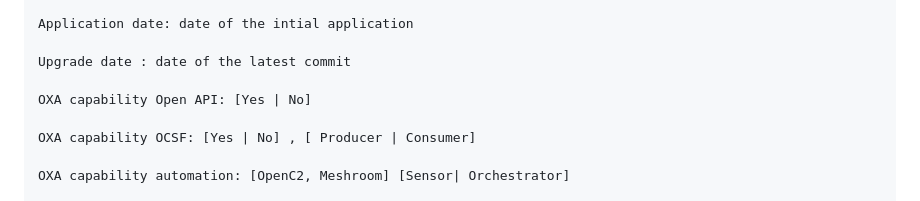
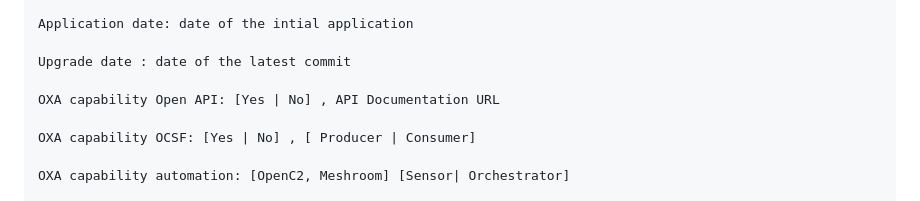
Before and after one commit to opencybersecurityalliance/oxa, a Markdown page: label.md, the part around the change. GitHub-like rendering.

Commit message:
Update label.md
add API doc link

```diff
--- a/label.md
+++ b/label.md
@@ -208,7 +208,7 @@ Application date: date of the intial application
 
 Upgrade date : date of the latest commit
 
-OXA capability Open API: [Yes | No]
+OXA capability Open API: [Yes | No] , API Documentation URL
 
 OXA capability OCSF: [Yes | No] , [ Producer | Consumer]
 
```
